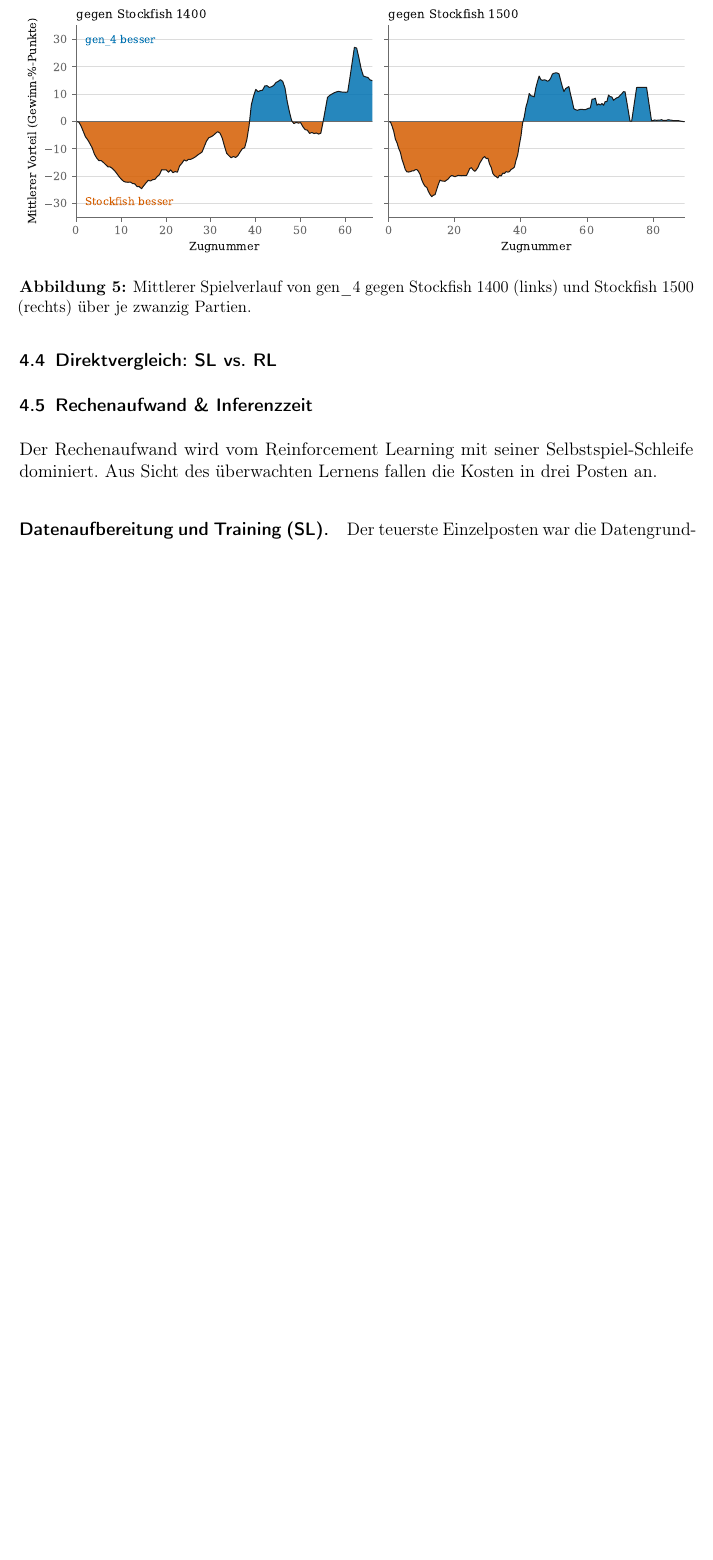
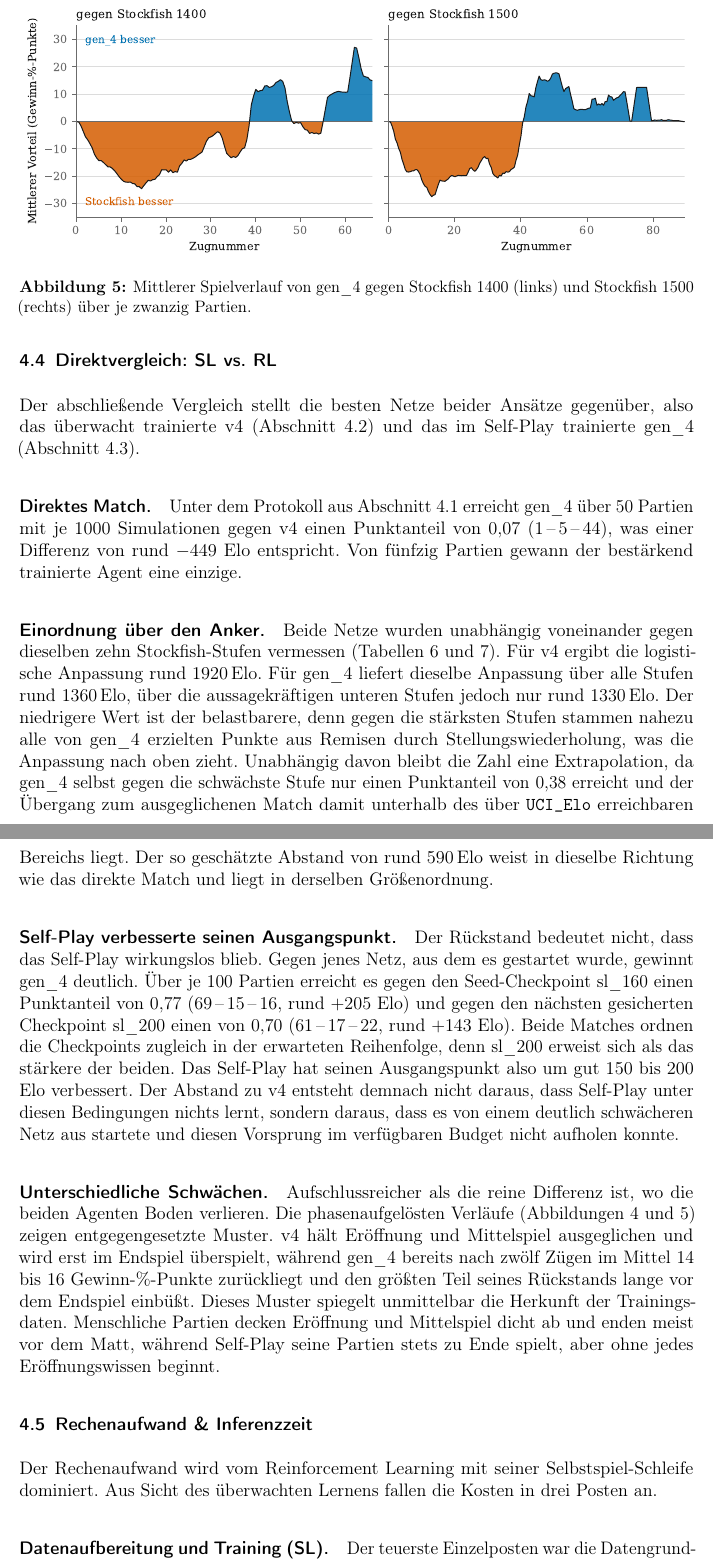
Before and after one commit to GitWithJosh/chess_bot, a LaTeX document (LaTeX/main.tex): part of page 27 of 29 before the commit and two parts of pages 27 and 28 of 30 after it, the two joined at a grey line, cut so that both start at the same text, the shorter picture padded with empty space. Compiled offline with pdfLaTeX.

Commit message:
Direktvergleich

```diff
--- a/LaTeX/main.tex
+++ b/LaTeX/main.tex
@@ -1030,7 +1030,53 @@
 \end{figure}
 
 \subsection{Direktvergleich: SL vs. RL}\label{sec:headtohead}\label{sec:sl-vs-rl}
-% Head-to-Head-Partien, Elo-Differenz; wer ist frueher/spaeter besser.  (~0.75 S.)
+Der abschließende Vergleich stellt die besten Netze beider Ansätze gegenüber, also
+das überwacht trainierte v4 (Abschnitt~\ref{sec:sl-results}) und das im Self-Play
+trainierte gen\_4 (Abschnitt~\ref{sec:rl-results}).
+
+\paragraph{Direktes Match.}
+Unter dem Protokoll aus Abschnitt~\ref{sec:eval-setup} erreicht gen\_4 über 50
+Partien mit je 1000 Simulationen gegen v4 einen Punktanteil von 0{,}07
+(1\,--\,5\,--\,44), was einer Differenz von rund \(-449\) Elo entspricht. Von
+fünfzig Partien gewann der bestärkend trainierte Agent eine einzige.
+
+\paragraph{Einordnung über den Anker.}
+Beide Netze wurden unabhängig voneinander gegen dieselben zehn Stockfish-Stufen
+vermessen (Tabellen~\ref{tab:sl-anchor} und~\ref{tab:rl-anchor}). Für v4 ergibt die
+logistische Anpassung rund 1920\,Elo. Für gen\_4 liefert dieselbe Anpassung über
+alle Stufen rund 1360\,Elo, über die aussagekräftigen unteren Stufen jedoch nur rund
+1330\,Elo. Der niedrigere Wert ist der belastbarere, denn gegen die stärksten Stufen
+stammen nahezu alle von gen\_4 erzielten Punkte aus Remisen durch
+Stellungswiederholung, was die Anpassung nach oben zieht. Unabhängig davon bleibt
+die Zahl eine Extrapolation, da gen\_4 selbst gegen die schwächste Stufe nur einen
+Punktanteil von 0{,}38 erreicht und der Übergang zum ausgeglichenen Match damit
+unterhalb des über \texttt{UCI\_Elo} erreichbaren Bereichs liegt. Der so geschätzte
+Abstand von rund 590\,Elo weist in dieselbe Richtung wie das direkte Match und liegt
+in derselben Größenordnung.
+
+\paragraph{Self-Play verbesserte seinen Ausgangspunkt.}
+Der Rückstand bedeutet nicht, dass das Self-Play wirkungslos blieb. Gegen jenes Netz,
+aus dem es gestartet wurde, gewinnt gen\_4 deutlich. Über je 100 Partien erreicht es
+gegen den Seed-Checkpoint sl\_160 einen Punktanteil von 0{,}77
+(69\,--\,15\,--\,16, rund \(+205\) Elo) und gegen den nächsten gesicherten
+Checkpoint sl\_200 einen von 0{,}70 (61\,--\,17\,--\,22, rund \(+143\) Elo). Beide
+Matches ordnen die Checkpoints zugleich in der erwarteten Reihenfolge, denn sl\_200
+erweist sich als das stärkere der beiden. Das Self-Play hat seinen Ausgangspunkt also
+um gut 150 bis 200 Elo verbessert. Der Abstand zu v4 entsteht demnach nicht daraus,
+dass Self-Play unter diesen Bedingungen nichts lernt, sondern daraus, dass es von
+einem deutlich schwächeren Netz aus startete und diesen Vorsprung im verfügbaren
+Budget nicht aufholen konnte.
+
+\paragraph{Unterschiedliche Schwächen.}
+Aufschlussreicher als die reine Differenz ist, wo die beiden Agenten Boden verlieren.
+Die phasenaufgelösten Verläufe (Abbildungen~\ref{fig:sl-phase} und~\ref{fig:rl-phase})
+zeigen entgegengesetzte Muster. v4 hält Eröffnung und Mittelspiel ausgeglichen und
+wird erst im Endspiel überspielt, während gen\_4 bereits nach zwölf Zügen im Mittel
+14 bis 16 Gewinn-\%-Punkte zurückliegt und den größten Teil seines Rückstands lange
+vor dem Endspiel einbüßt. Dieses Muster spiegelt unmittelbar die Herkunft der
+Trainingsdaten. Menschliche Partien decken Eröffnung und Mittelspiel dicht ab und
+enden meist vor dem Matt, während Self-Play seine Partien stets zu Ende spielt, aber
+ohne jedes Eröffnungswissen beginnt.
 
 \subsection{Rechenaufwand \& Inferenzzeit}\label{sec:compute}
 Der Rechenaufwand wird vom Reinforcement Learning mit seiner Selbstspiel-Schleife
```
Also changed, not shown: LaTeX/Chess_Bot.pdf.
